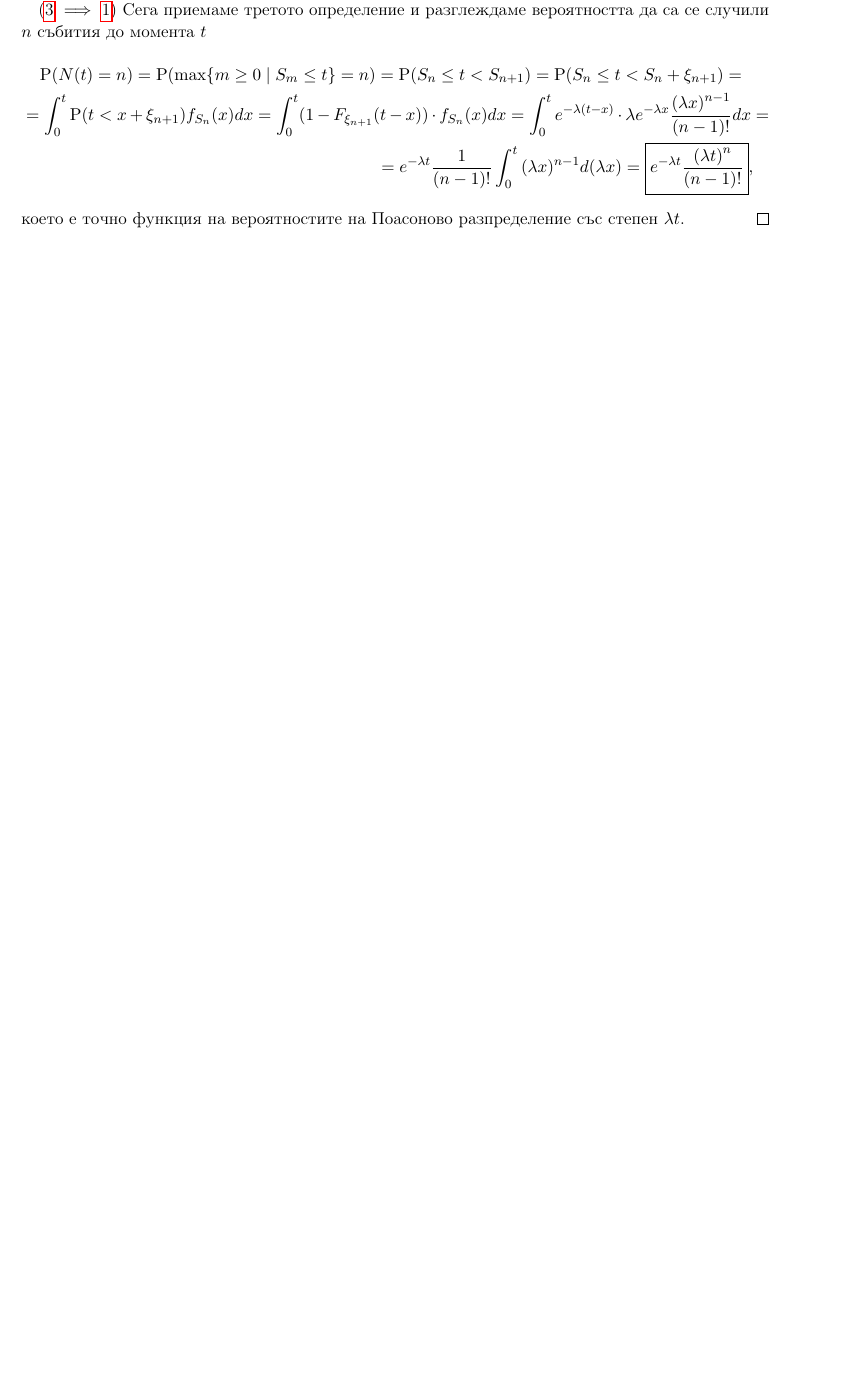
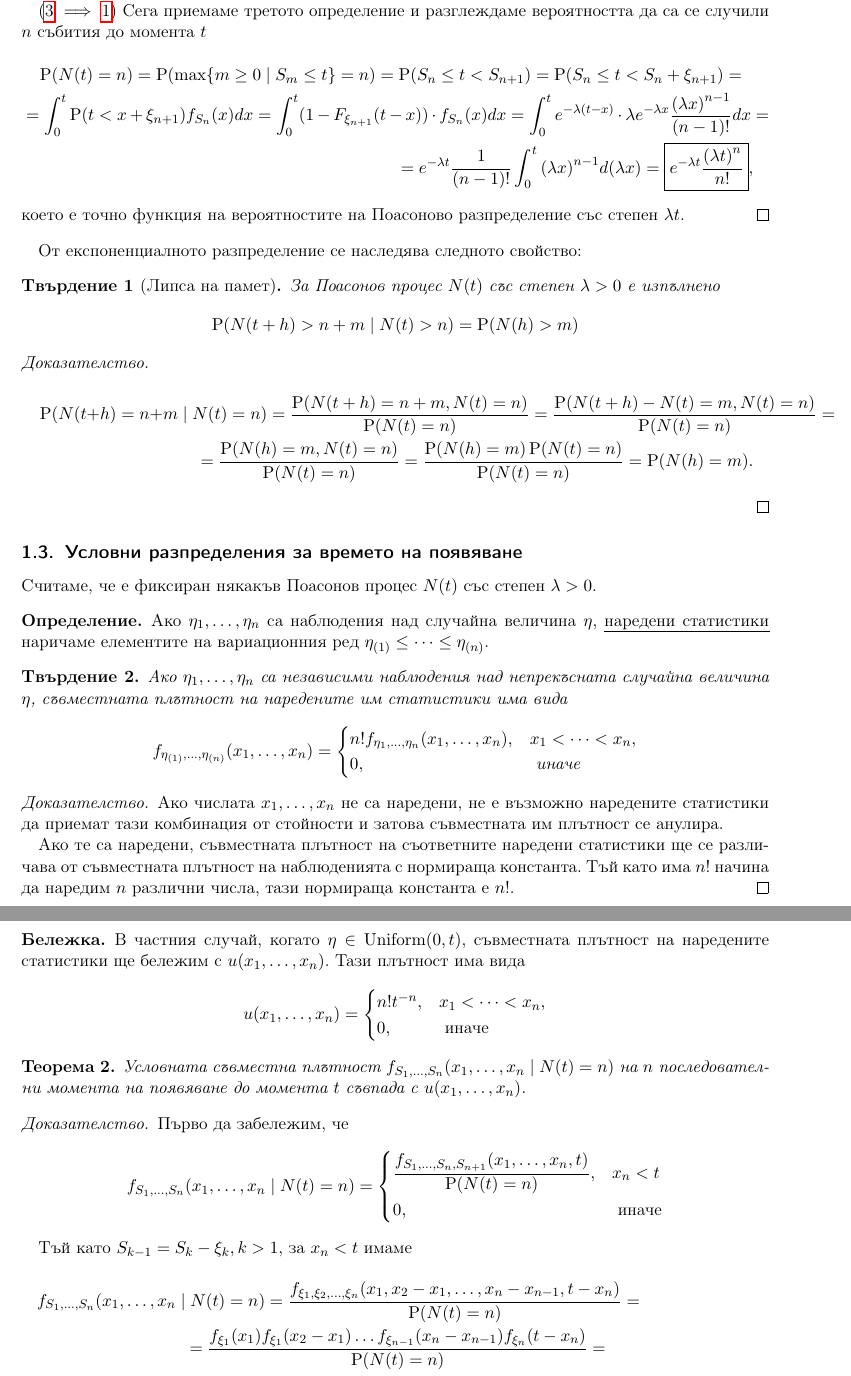
Before and after one commit to v--/se2018, a LaTeX document (topics/18/index.tex, which reads common/macros.sty): part of page 5 of 5 before the commit and two parts of pages 5 and 6 of 6 after it, the two joined at a grey line, cut so that both start at the same text, the shorter picture padded with empty space. Compiled offline with pdfLaTeX.

Commit message:
Add notes about arrival times

```diff
--- a/common/macros.sty
+++ b/common/macros.sty
@@ -56,7 +56,7 @@
 \newcommand \Communicates {\leftrightarrow}
 
 % Probability distributions
-\newcommand \DUniform     {\operatorname{Unif}}
+\newcommand \DUniform     {\operatorname{Uniform}}
 \newcommand \DBinomial    {\operatorname{Binom}}
 \newcommand \DBernoulli   {\operatorname{Bernoulli}}
 \newcommand \DPoisson     {\operatorname{Poisson}}
--- a/topics/18/index.tex
+++ b/topics/18/index.tex
@@ -323,5 +310,3 @@
-  Виждаме, времето за чакане за настъпване на събитие между моментите $t$ и $t+h$ е експоненциално разпределено и не зависи от $t$, т.е. времената за чакане са независими.
-
   (\ref{def:pp-3} $\implies$~\ref{def:pp-1}) Сега приемаме третото определение и разглеждаме вероятността да са се случили $n$ събития до момента $t$
   \begin{multline*}
     \Prob(N(t) = n)
@@ -340,9 +325,100 @@
     = \\ =
     e^{-\lambda t} \frac 1 {(n-1)!} \int_0^t {(\lambda x)}^{n-1} d(\lambda x)
     =
-    \boxed{e^{-\lambda t} \frac {{(\lambda t)}^n} {(n-1)!}},
+    \boxed{e^{-\lambda t} \frac {{(\lambda t)}^n} {n!}},
   \end{multline*}
   което е точно функция на вероятностите на Поасоново разпределение със степен $\lambda t$.
+\end{proof}
+
+От експоненциалното разпределение се наследява следното свойство:
+\begin{proposition}[Липса на памет]
+  За Поасонов процес $N(t)$ със степен $\lambda > 0$ е изпълнено
+  \begin{displaymath}
+    \Prob(N(t+h) > n + m \mid N(t) > n)
+    =
+    \Prob(N(h) > m)
+  \end{displaymath}
+\end{proposition}
+\begin{proof}
+  \begin{multline*}
+    \Prob(N(t+h) = n + m \mid N(t) = n)
+    =
+    \frac {\Prob(N(t+h) = n + m, N(t) = n)} {\Prob(N(t) = n)}
+    =
+    \frac {\Prob(N(t+h) - N(t) = m, N(t) = n)} {\Prob(N(t) = n)}
+    = \\ =
+    \frac {\Prob(N(h) = m, N(t) = n)} {\Prob(N(t) = n)}
+    =
+    \frac {\Prob(N(h) = m) \Prob(N(t) = n)} {\Prob(N(t) = n)}
+    =
+    \Prob(N(h) = m).
+  \end{multline*}
+\end{proof}
+
+\subsection{Условни разпределения за времето на появяване}
+
+Считаме, че е фиксиран някакъв Поасонов процес $N(t)$ със степен $\lambda > 0$.
+
+\begin{definition}
+  Ако $\eta_1, \ldots, \eta_n$ са наблюдения над случайна величина $\eta$, \uline{наредени статистики} наричаме елементите на вариационния ред $\eta_{(1)} \leq \cdots \leq \eta_{(n)}$.
+\end{definition}
+
+\begin{proposition}
+  Ако $\eta_1, \ldots, \eta_n$ са независими наблюдения над непрекъсната случайна величина $\eta$, съвместната плътност на наредените им статистики има вида
+  \begin{displaymath}
+    f_{\eta_{(1)}, \ldots, \eta_{(n)}} (x_1, \ldots, x_n)
+    =
+    \begin{cases}
+      n! f_{\eta_{1}, \ldots, \eta_{n}} (x_1, \ldots, x_n), &x_1 < \cdots < x_n, \\
+      0, &\text{ иначе}
+    \end{cases}
+  \end{displaymath}
+\end{proposition}
+\begin{proof}
+  Ако числата $x_1, \ldots, x_n$ не са наредени, не е възможно наредените статистики да приемат тази комбинация от стойности и затова съвместната им плътност се анулира.
+
+  Ако те са наредени, съвместната плътност на съответните наредени статистики ще се различава от съвместната плътност на наблюденията с нормираща константа. Тъй като има $n$! начина да наредим $n$ различни числа, тази нормираща константа е $n$!.
+\end{proof}
+
+\begin{note}
+  В частния случай, когато $\eta \in \DUniform(0, t)$, съвместната плътност на наредените статистики ще бележим с $u(x_1, \ldots, x_n)$. Тази плътност има вида
+  \begin{displaymath}
+    u(x_1, \ldots, x_n)
+    =
+    \begin{cases}
+      n! t^{-n}, &x_1 < \cdots < x_n, \\
+      0, &\text{ иначе}
+    \end{cases}
+  \end{displaymath}
+\end{note}
+
+\begin{theorem} Условната съвместна плътност $f_{S_1, \ldots, S_n}(x_1, \ldots, x_n \mid N(t) = n)$ на $n$ последователни момента на появяване до момента $t$ съвпада с $u(x_1, \ldots, x_n)$.
+\end{theorem}
+\begin{proof}
+  Първо да забележим, че
+  \begin{displaymath}
+    f_{S_1, \ldots, S_n}(x_1, \ldots, x_n \mid N(t) = n)
+    =
+    \begin{dcases}
+      \frac {f_{S_1, \ldots, S_n, S_{n+1}}(x_1, \ldots, x_n, t)} {\Prob(N(t) = n)}, &x_n < t \\
+      0, &\text{ иначе}
+    \end{dcases}
+  \end{displaymath}
+
+  Тъй като $S_{k-1} = S_k - \xi_k, k > 1$, за $x_n < t$ имаме
+  \begin{multline*}
+    f_{S_1, \ldots, S_n}(x_1, \ldots, x_n \mid N(t) = n)
+    =
+    \frac {f_{\xi_1, \xi_2, \ldots, \xi_n}(x_1, x_2 - x_1, \ldots, x_n - x_{n-1}, t - x_n)} {\Prob(N(t) = n)}
+    = \\ =
+    \frac {f_{\xi_1}(x_1) f_{\xi_1}(x_2 - x_1) \ldots f_{\xi_{n-1}}(x_n - x_{n-1}) f_{\xi_n}(t - x_n)} {\Prob(N(t) = n)}
+    = \\ =
+    \frac {\lambda^n e^{-\lambda x_1} e^{-\lambda(x_2 - x_1)} \ldots e^{-\lambda(x_n - x_{n-1})} e^{-\lambda(t - x_n)}} {e^{-\lambda t} \frac {{(\lambda t)}^n} {n!}}
+    =
+    \frac {n!} {t^n} e^{- \lambda (-t + t - x_n + x_n \ldots x_2 - x_1 + x_1)}
+    =
+    \frac {n!} {t^n}.
+  \end{multline*}
 \end{proof}
 
 \printbibliography
```
Also changed, not shown: topics/18/index.tex (15 more changed lines).
